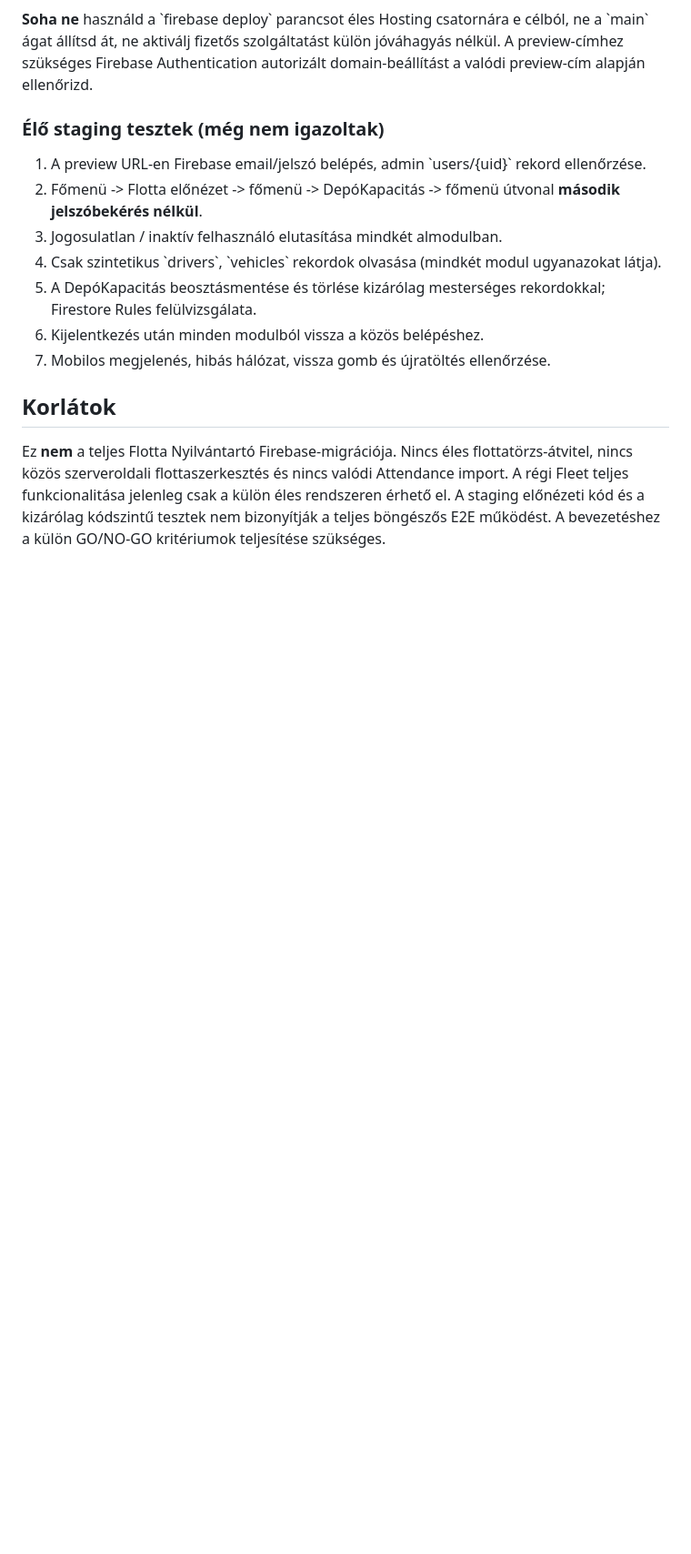
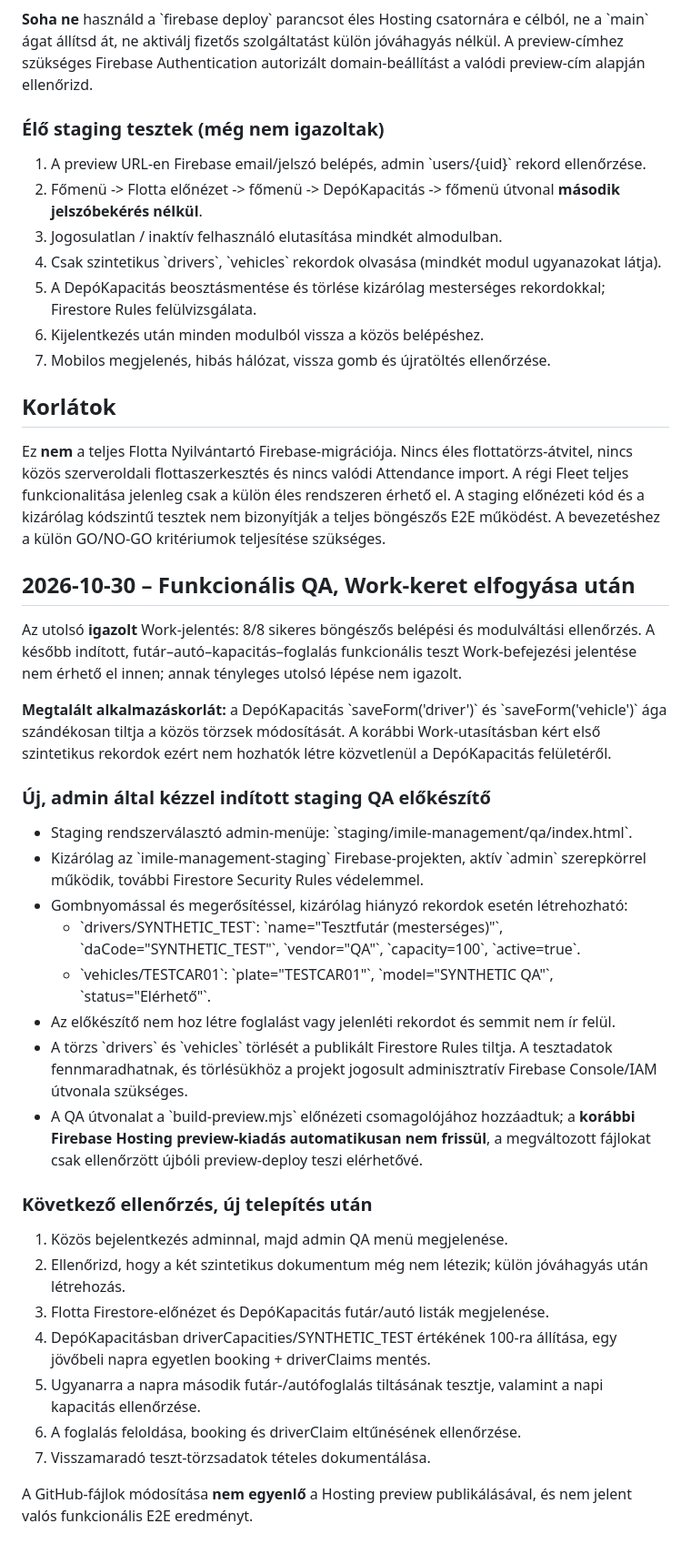
Before and after one commit to gwkq45tyzn-ctrl/flotta-nyilvantarto, a Markdown page: staging/imile-management/KOZOS_BELEPES_TESZTELES.md, the part around the change. Shown at 91% size. Drawn GitHub-style; blank space fills up the shorter version.

Commit message:
Document Work functional QA blocker and admin-gated synthetic test setup

```diff
--- a/staging/imile-management/KOZOS_BELEPES_TESZTELES.md
+++ b/staging/imile-management/KOZOS_BELEPES_TESZTELES.md
@@ -47,3 +47,33 @@ firebase hosting:channel:deploy imile-qa --project imile-management-staging --ex
 ## Korlátok
 
 Ez **nem** a teljes Flotta Nyilvántartó Firebase-migrációja. Nincs éles flottatörzs-átvitel, nincs közös szerveroldali flottaszerkesztés és nincs valódi Attendance import. A régi Fleet teljes funkcionalitása jelenleg csak a külön éles rendszeren érhető el. A staging előnézeti kód és a kizárólag kódszintű tesztek nem bizonyítják a teljes böngészős E2E működést. A bevezetéshez a külön GO/NO-GO kritériumok teljesítése szükséges.
+
+
+## 2026-10-30 – Funkcionális QA, Work-keret elfogyása után
+
+Az utolsó **igazolt** Work-jelentés: 8/8 sikeres böngészős belépési és modulváltási ellenőrzés. A később indított, futár–autó–kapacitás–foglalás funkcionális teszt Work-befejezési jelentése nem érhető el innen; annak tényleges utolsó lépése nem igazolt.
+
+**Megtalált alkalmazáskorlát:** a DepóKapacitás \`saveForm('driver')\` és \`saveForm('vehicle')\` ága szándékosan tiltja a közös törzsek módosítását. A korábbi Work-utasításban kért első szintetikus rekordok ezért nem hozhatók létre közvetlenül a DepóKapacitás felületéről.
+
+### Új, admin által kézzel indított staging QA előkészítő
+
+- Staging rendszerválasztó admin-menüje: \`staging/imile-management/qa/index.html\`.
+- Kizárólag az \`imile-management-staging\` Firebase-projekten, aktív \`admin\` szerepkörrel működik, további Firestore Security Rules védelemmel.
+- Gombnyomással és megerősítéssel, kizárólag hiányzó rekordok esetén létrehozható:
+  - \`drivers/SYNTHETIC_TEST\`: \`name="Tesztfutár (mesterséges)"\`, \`daCode="SYNTHETIC_TEST"\`, \`vendor="QA"\`, \`capacity=100\`, \`active=true\`.
+  - \`vehicles/TESTCAR01\`: \`plate="TESTCAR01"\`, \`model="SYNTHETIC QA"\`, \`status="Elérhető"\`.
+- Az előkészítő nem hoz létre foglalást vagy jelenléti rekordot és semmit nem ír felül.
+- A törzs \`drivers\` és \`vehicles\` törlését a publikált Firestore Rules tiltja. A tesztadatok fennmaradhatnak, és törlésükhöz a projekt jogosult adminisztratív Firebase Console/IAM útvonala szükséges.
+- A QA útvonalat a \`build-preview.mjs\` előnézeti csomagolójához hozzáadtuk; a **korábbi Firebase Hosting preview-kiadás automatikusan nem frissül**, a megváltozott fájlokat csak ellenőrzött újbóli preview-deploy teszi elérhetővé.
+
+### Következő ellenőrzés, új telepítés után
+
+1. Közös bejelentkezés adminnal, majd admin QA menü megjelenése.
+2. Ellenőrizd, hogy a két szintetikus dokumentum még nem létezik; külön jóváhagyás után létrehozás.
+3. Flotta Firestore-előnézet és DepóKapacitás futár/autó listák megjelenése.
+4. DepóKapacitásban driverCapacities/SYNTHETIC_TEST értékének 100-ra állítása, egy jövőbeli napra egyetlen booking + driverClaims mentés.
+5. Ugyanarra a napra második futár-/autófoglalás tiltásának tesztje, valamint a napi kapacitás ellenőrzése.
+6. A foglalás feloldása, booking és driverClaim eltűnésének ellenőrzése.
+7. Visszamaradó teszt-törzsadatok tételes dokumentálása.
+
+A GitHub-fájlok módosítása **nem egyenlő** a Hosting preview publikálásával, és nem jelent valós funkcionális E2E eredményt.
```
